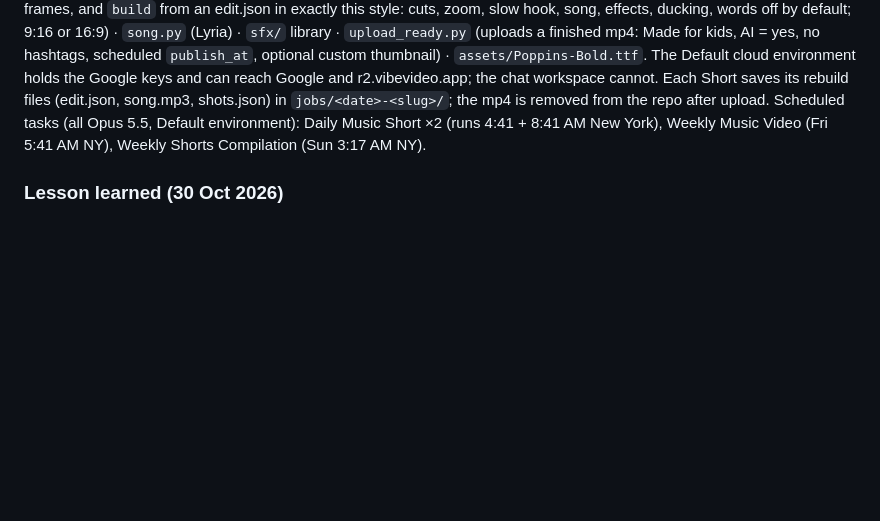
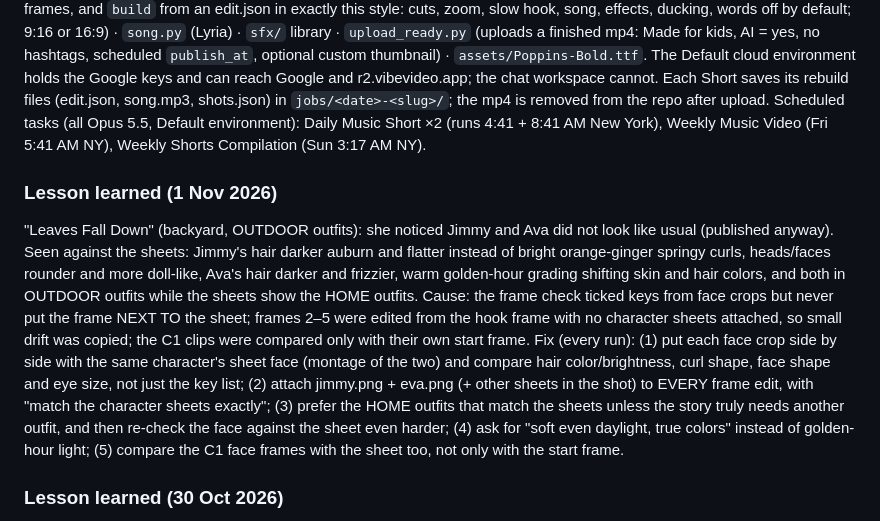
Before and after one commit to lumilolandkids-lang/lumilolandkids-lang.github.io, a Markdown page: skills/crayon-babies-channel/SKILL.md, the part around the change. GitHub-like rendering; blank space fills up the shorter version.

```diff
--- a/skills/crayon-babies-channel/SKILL.md
+++ b/skills/crayon-babies-channel/SKILL.md
@@ -435,6 +435,9 @@ Getting the clips: the chat workspace cannot reach r2.vibevideo.app; download th
 `TASK_PROMPT_MUSIC.md` (one Short, MODE TEST or LIVE) · `LEARNING.md` (learning calendar + checks) · `TASK_PROMPT_MUSIC_VIDEO.md` (Friday music video) · `TASK_PROMPT_COMPILATION.md` (Sunday compilation) · `compile.py` (compilation, `fit` for Gemini thumbnails) · `THUMBNAIL.md` (Gemini thumbnail recipe) · `montage.py` (contact sheets, face frames, and `build` from an edit.json in exactly this style: cuts, zoom, slow hook, song, effects, ducking, words off by default; 9:16 or 16:9) · `song.py` (Lyria) · `sfx/` library · `upload_ready.py` (uploads a finished mp4: Made for kids, AI = yes, no hashtags, scheduled `publish_at`, optional custom thumbnail) · `assets/Poppins-Bold.ttf`. The Default cloud environment holds the Google keys and can reach Google and r2.vibevideo.app; the chat workspace cannot. Each Short saves its rebuild files (edit.json, song.mp3, shots.json) in `jobs/<date>-<slug>/`; the mp4 is removed from the repo after upload.
 Scheduled tasks (all Opus 5.5, Default environment): Daily Music Short ×2 (runs 4:41 + 8:41 AM New York), Weekly Music Video (Fri 5:41 AM NY), Weekly Shorts Compilation (Sun 3:17 AM NY).
 
+### Lesson learned (1 Nov 2026)
+"Leaves Fall Down" (backyard, OUTDOOR outfits): she noticed Jimmy and Ava did not look like usual (published anyway). Seen against the sheets: Jimmy's hair darker auburn and flatter instead of bright orange-ginger springy curls, heads/faces rounder and more doll-like, Ava's hair darker and frizzier, warm golden-hour grading shifting skin and hair colors, and both in OUTDOOR outfits while the sheets show the HOME outfits. Cause: the frame check ticked keys from face crops but never put the frame NEXT TO the sheet; frames 2–5 were edited from the hook frame with no character sheets attached, so small drift was copied; the C1 clips were compared only with their own start frame. Fix (every run): (1) put each face crop side by side with the same character's sheet face (montage of the two) and compare hair color/brightness, curl shape, face shape and eye size, not just the key list; (2) attach jimmy.png + eva.png (+ other sheets in the shot) to EVERY frame edit, with "match the character sheets exactly"; (3) prefer the HOME outfits that match the sheets unless the story truly needs another outfit, and then re-check the face against the sheet even harder; (4) ask for "soft even daylight, true colors" instead of golden-hour light; (5) compare the C1 face frames with the sheet too, not only with the start frame.
+
 ### Lesson learned (30 Oct 2026)
 "What's Missing?" ep. 1: in the drawing shot the kitty's tail was already finished from the first frame, so it looked like the tail appeared before Jimmy drew it (she noticed after publishing). Cause: the drawing start frame was generated with the tail half/fully drawn. Fix: STORY ORDER rule above (empty spot + crayon touching it; drawn line by line in the motion) and a story-order check in Step 4.
 
```
Also changed, not shown: TASK_PROMPT_MUSIC.md (+6 -0 lines).
